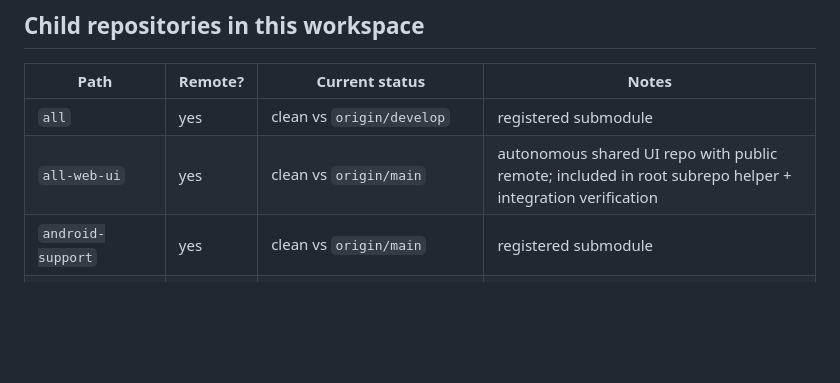
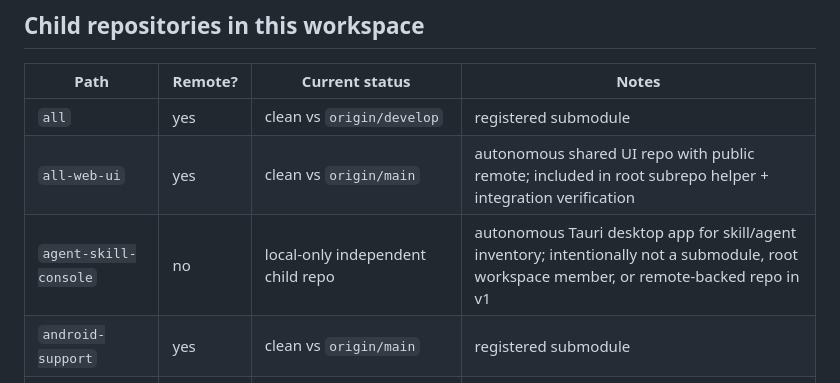
Before and after one commit to keelim/keelim-maestro, a Markdown page: README.md, the part around the change. GitHub-like rendering; blank space fills up the shorter version.

Commit message:
omx(team): auto-checkpoint worker-1 [1]

```diff
--- a/README.md
+++ b/README.md
@@ -162,6 +162,7 @@ The first-pass knowledge-system documentation lives under `docs/knowledge/`:
 | --- | --- | --- | --- |
 | `all` | yes | clean vs `origin/develop` | registered submodule |
 | `all-web-ui` | yes | clean vs `origin/main` | autonomous shared UI repo with public remote; included in root subrepo helper + integration verification |
+| `agent-skill-console` | no | local-only independent child repo | autonomous Tauri desktop app for skill/agent inventory; intentionally not a submodule, root workspace member, or remote-backed repo in v1 |
 | `android-support` | yes | clean vs `origin/main` | registered submodule |
 | `Keelim-Knowledge-Vault` | yes | clean vs `origin/main` | registered submodule |
 | `keelim-plugin` | yes | clean vs `origin/main` | registered submodule |
```
